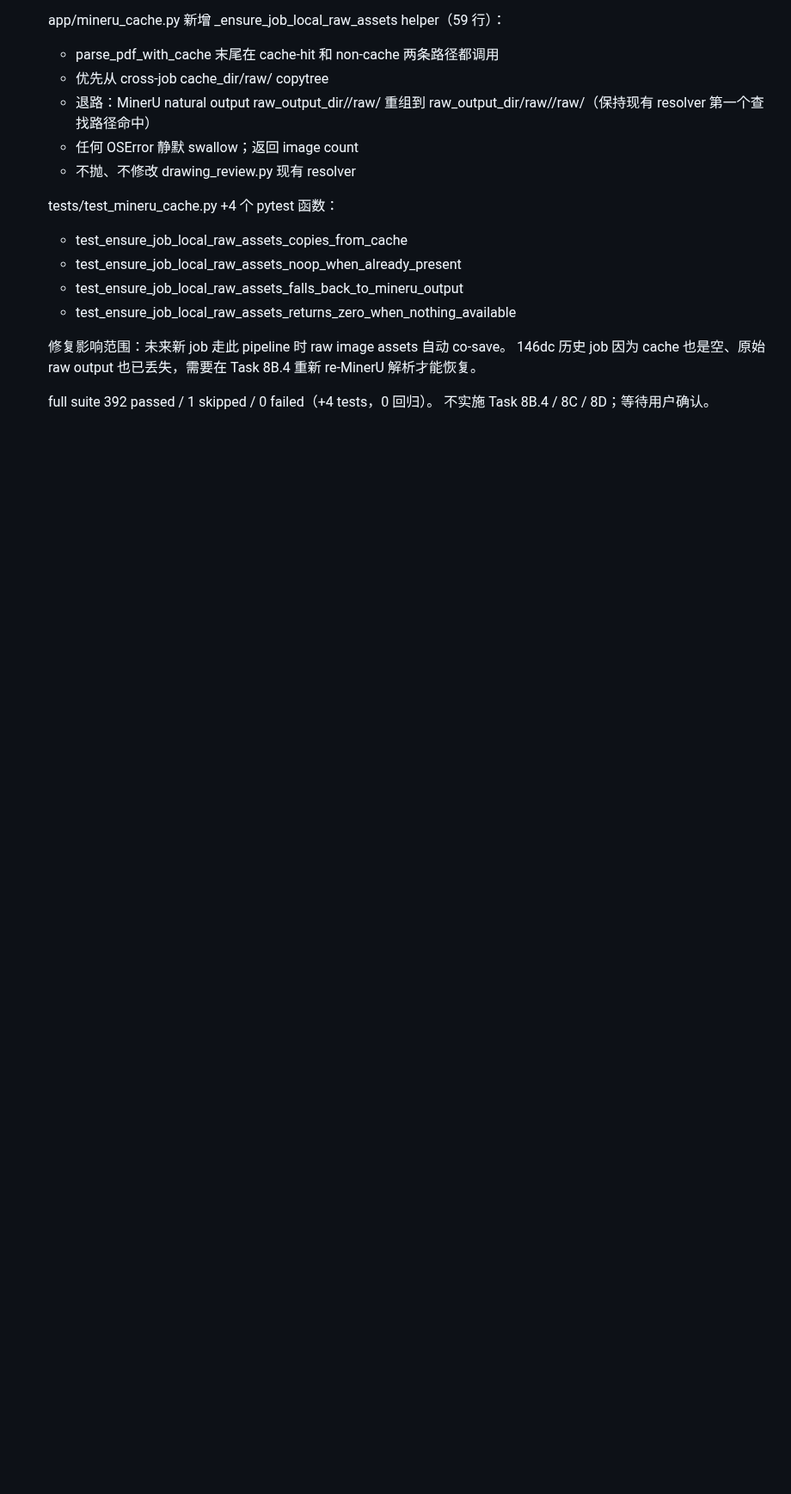
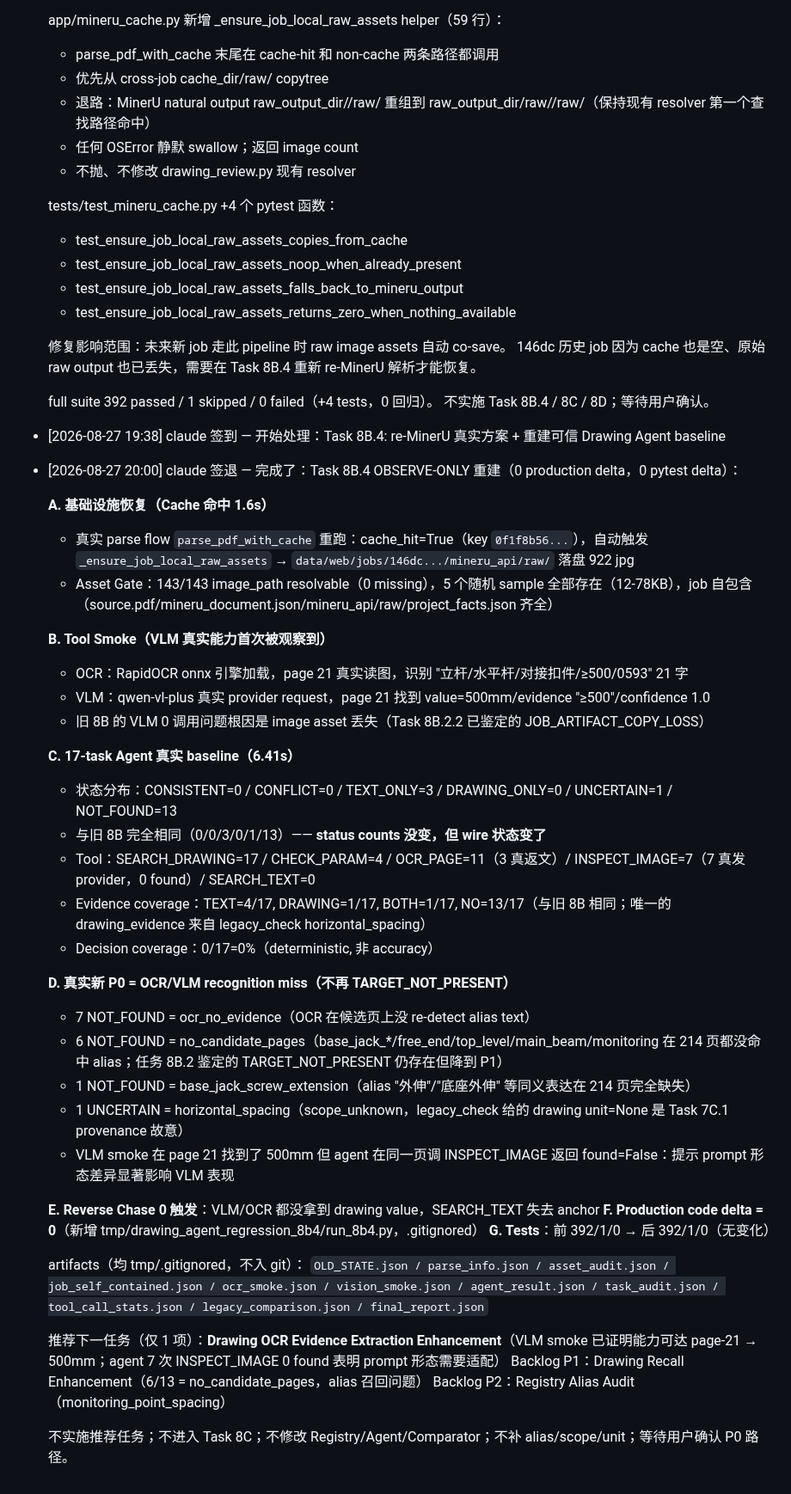
Before and after one commit to TT77517/high-formwork-review, a Markdown page: PROGRESS.md, the part around the change. Shown at 86% size. GitHub-like rendering; blank space fills up the shorter version.

Commit message:
docs: Task 8B.4 — re-MinerU real run + new P0 (OCR/VLM recognition miss)

```diff
--- a/PROGRESS.md
+++ b/PROGRESS.md
@@ -581,3 +581,43 @@
 
   full suite 392 passed / 1 skipped / 0 failed（+4 tests，0 回归）。
   不实施 Task 8B.4 / 8C / 8D；等待用户确认。
+
+- [2026-08-27 19:38] claude 签到 — 开始处理：Task 8B.4: re-MinerU 真实方案 + 重建可信 Drawing Agent baseline
+
+- [2026-08-27 20:00] claude 签退 — 完成了：Task 8B.4 OBSERVE-ONLY 重建（0 production delta，0 pytest delta）：
+
+  **A. 基础设施恢复（Cache 命中 1.6s）**
+  - 真实 parse flow `parse_pdf_with_cache` 重跑：cache_hit=True（key `0f1f8b56...`），自动触发 `_ensure_job_local_raw_assets` → `data/web/jobs/146dc.../mineru_api/raw/` 落盘 922 jpg
+  - Asset Gate：143/143 image_path resolvable（0 missing），5 个随机 sample 全部存在（12-78KB），job 自包含（source.pdf/mineru_document.json/mineru_api/raw/project_facts.json 齐全）
+
+  **B. Tool Smoke（VLM 真实能力首次被观察到）**
+  - OCR：RapidOCR onnx 引擎加载，page 21 真实读图，识别 "立杆/水平杆/对接扣件/≥500/0593" 21 字
+  - VLM：qwen-vl-plus 真实 provider request，page 21 找到 value=500mm/evidence "≥500"/confidence 1.0
+  - 旧 8B 的 VLM 0 调用问题根因是 image asset 丢失（Task 8B.2.2 已鉴定的 JOB_ARTIFACT_COPY_LOSS）
+
+  **C. 17-task Agent 真实 baseline（6.41s）**
+  - 状态分布：CONSISTENT=0 / CONFLICT=0 / TEXT_ONLY=3 / DRAWING_ONLY=0 / UNCERTAIN=1 / NOT_FOUND=13
+  - 与旧 8B 完全相同（0/0/3/0/1/13）—— **status counts 没变，但 wire 状态变了**
+  - Tool：SEARCH_DRAWING=17 / CHECK_PARAM=4 / OCR_PAGE=11（3 真返文）/ INSPECT_IMAGE=7（7 真发 provider，0 found）/ SEARCH_TEXT=0
+  - Evidence coverage：TEXT=4/17, DRAWING=1/17, BOTH=1/17, NO=13/17（与旧 8B 相同；唯一的 drawing_evidence 来自 legacy_check horizontal_spacing）
+  - Decision coverage：0/17=0%（deterministic, 非 accuracy）
+
+  **D. 真实新 P0 = OCR/VLM recognition miss（不再 TARGET_NOT_PRESENT）**
+  - 7 NOT_FOUND = ocr_no_evidence（OCR 在候选页上没 re-detect alias text）
+  - 6 NOT_FOUND = no_candidate_pages（base_jack_*/free_end/top_level/main_beam/monitoring 在 214 页都没命中 alias；任务 8B.2 鉴定的 TARGET_NOT_PRESENT 仍存在但降到 P1）
+  - 1 NOT_FOUND = base_jack_screw_extension（alias "外伸"/"底座外伸" 等同义表达在 214 页完全缺失）
+  - 1 UNCERTAIN = horizontal_spacing（scope_unknown，legacy_check 给的 drawing unit=None 是 Task 7C.1 provenance 故意）
+  - VLM smoke 在 page 21 找到了 500mm 但 agent 在同一页调 INSPECT_IMAGE 返回 found=False：提示 prompt 形态差异显著影响 VLM 表现
+
+  **E. Reverse Chase 0 触发**：VLM/OCR 都没拿到 drawing value，SEARCH_TEXT 失去 anchor
+  **F. Production code delta = 0**（新增 tmp/drawing_agent_regression_8b4/run_8b4.py，.gitignored）
+  **G. Tests**：前 392/1/0 → 后 392/1/0（无变化）
+
+  artifacts（均 tmp/.gitignored，不入 git）：
+  `OLD_STATE.json / parse_info.json / asset_audit.json / job_self_contained.json / ocr_smoke.json / vision_smoke.json / agent_result.json / task_audit.json / tool_call_stats.json / legacy_comparison.json / final_report.json`
+
+  推荐下一任务（仅 1 项）：**Drawing OCR Evidence Extraction Enhancement**（VLM smoke 已证明能力可达 page-21 → 500mm；agent 7 次 INSPECT_IMAGE 0 found 表明 prompt 形态需要适配）
+  Backlog P1：Drawing Recall Enhancement（6/13 = no_candidate_pages，alias 召回问题）
+  Backlog P2：Registry Alias Audit（monitoring_point_spacing）
+
+  不实施推荐任务；不进入 Task 8C；不修改 Registry/Agent/Comparator；不补 alias/scope/unit；等待用户确认 P0 路径。
```
